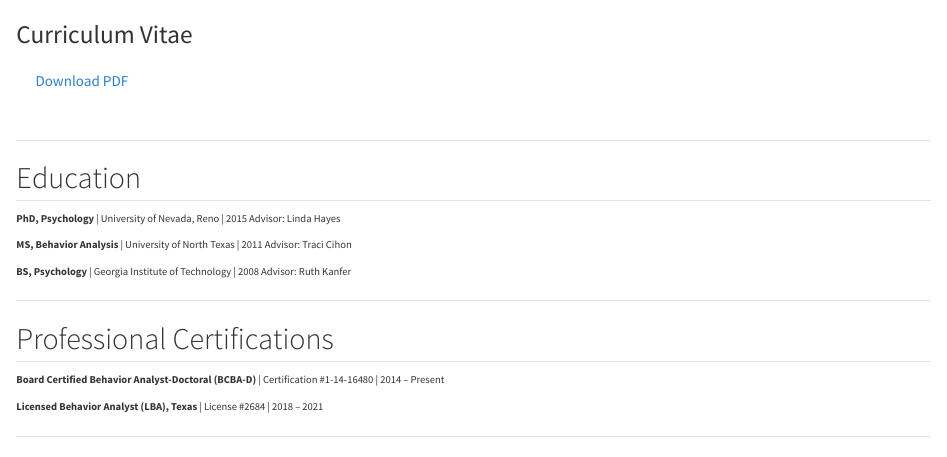
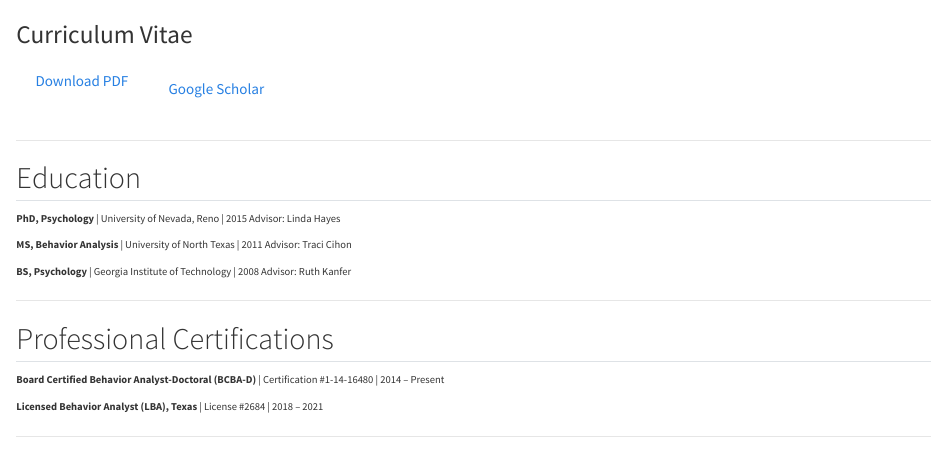
Before and after one commit to SolarDifference/personal-website, a Quarto document (cv.qmd): the page in a window 1100 px wide, from its top. Rendered offline with R 4.5, knitr and Pandoc in place of Quarto, with nearby package versions.

Commit message:
Add google scholar link

```diff
--- a/cv.qmd
+++ b/cv.qmd
@@ -3,6 +3,7 @@ title: "Curriculum Vitae"
 ---
 
 [Download PDF](assets/cv.pdf){.btn .btn-outline-primary}
+[Google Scholar](https://scholar.google.com/citations?user=spSifXcAAAAJ&hl=en){.btn .btn-outline-secondary}
 
 ---
 
```
